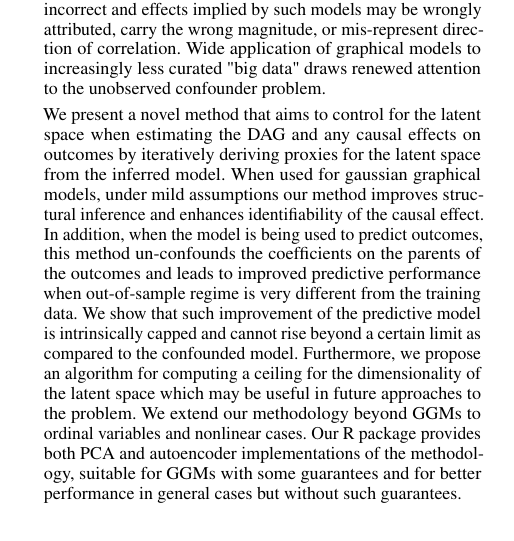
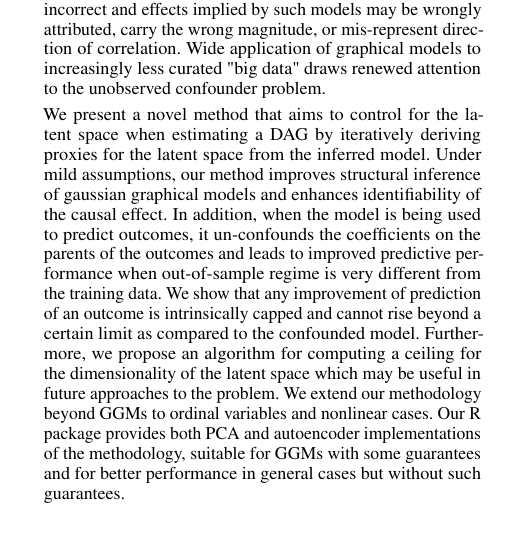
Before and after one commit to rimorob/netres, a LaTeX paper (Publication/LatentVars-aaai.tex): part of one column of page 1 of 8, cut so that both start at the same text. Compiled offline with pdfLaTeX.

Commit message:
further abstract changes

```diff
--- a/Publication/LatentVars-aaai.tex
+++ b/Publication/LatentVars-aaai.tex
@@ -68,7 +68,7 @@
 \begin{abstract}
 Graph-based causal discovery methods aim to capture conditional independencies consistent with the observed data and differentiate causal relationships from indirect or induced ones.  Successful construction of graphical models of data depends on the assumption of causal sufficiency: that is, that all confounding variables are measured. When this assumption is not met, learned graphical structures may become arbitrarily incorrect and effects implied by such models may be wrongly attributed, carry the wrong magnitude, or mis-represent direction of correlation.  Wide application of graphical models to increasingly less curated "big data" draws renewed attention to the unobserved confounder problem.
 
-We present a novel method that aims to control for the latent space when estimating the DAG and any causal effects on outcomes by iteratively deriving proxies for the latent space from the inferred model.  When used for gaussian graphical models, under mild assumptions our method improves structural inference and enhances identifiability of the causal effect. In addition, when the model is being used to predict outcomes, this method un-confounds the coefficients on the parents of the outcomes and leads to improved predictive performance when out-of-sample regime is very different from the training data.  We show that such improvement of the predictive model is intrinsically capped and cannot rise beyond a certain limit as compared to the confounded model.  Furthermore, we propose an algorithm for computing a ceiling for the dimensionality of the latent space which may be useful in future approaches to the problem.  We extend our methodology beyond GGMs to ordinal variables and nonlinear cases.  Our R package provides both PCA and autoencoder implementations of the methodology, suitable for GGMs with some guarantees and for better performance in general cases but without such guarantees.
+We present a novel method that aims to control for the latent space when estimating a DAG by iteratively deriving proxies for the latent space from the inferred model.  Under mild assumptions, our method improves structural inference of gaussian graphical models and enhances identifiability of the causal effect. In addition, when the model is being used to predict outcomes, it un-confounds the coefficients on the parents of the outcomes and leads to improved predictive performance when out-of-sample regime is very different from the training data.  We show that any improvement of prediction of an outcome is intrinsically capped and cannot rise beyond a certain limit as compared to the confounded model.  Furthermore, we propose an algorithm for computing a ceiling for the dimensionality of the latent space which may be useful in future approaches to the problem.  We extend our methodology beyond GGMs to ordinal variables and nonlinear cases.  Our R package provides both PCA and autoencoder implementations of the methodology, suitable for GGMs with some guarantees and for better performance in general cases but without such guarantees.
 \end{abstract}
 
 \section{Introduction}
```
